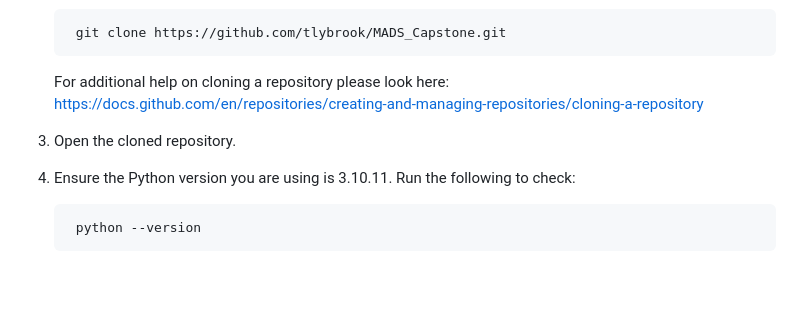
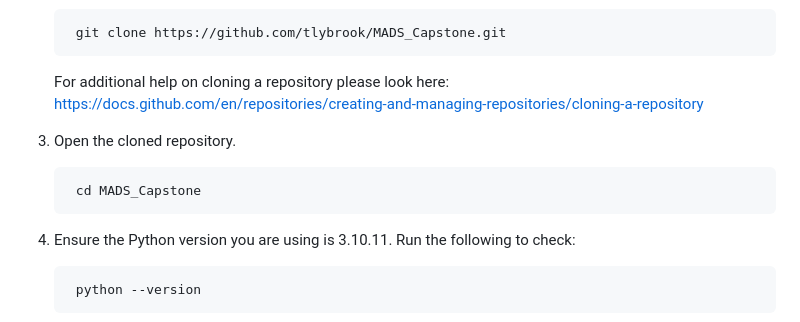
Before and after one commit to tlybrook/MADS_Capstone, a Markdown page: README.md, the part around the change. Rendered like a GitHub page; blank space fills up the shorter version.

```diff
--- a/README.md
+++ b/README.md
@@ -10,6 +10,9 @@ We are students at the University of Michigan Master's of Applied Data Science P
     For additional help on cloning a repository please look here: https://docs.github.com/en/repositories/creating-and-managing-repositories/cloning-a-repository
 
 3. Open the cloned repository.
+
+        cd MADS_Capstone
+
 4. Ensure the Python version you are using is 3.10.11. Run the following to check:
 
         python --version
```
